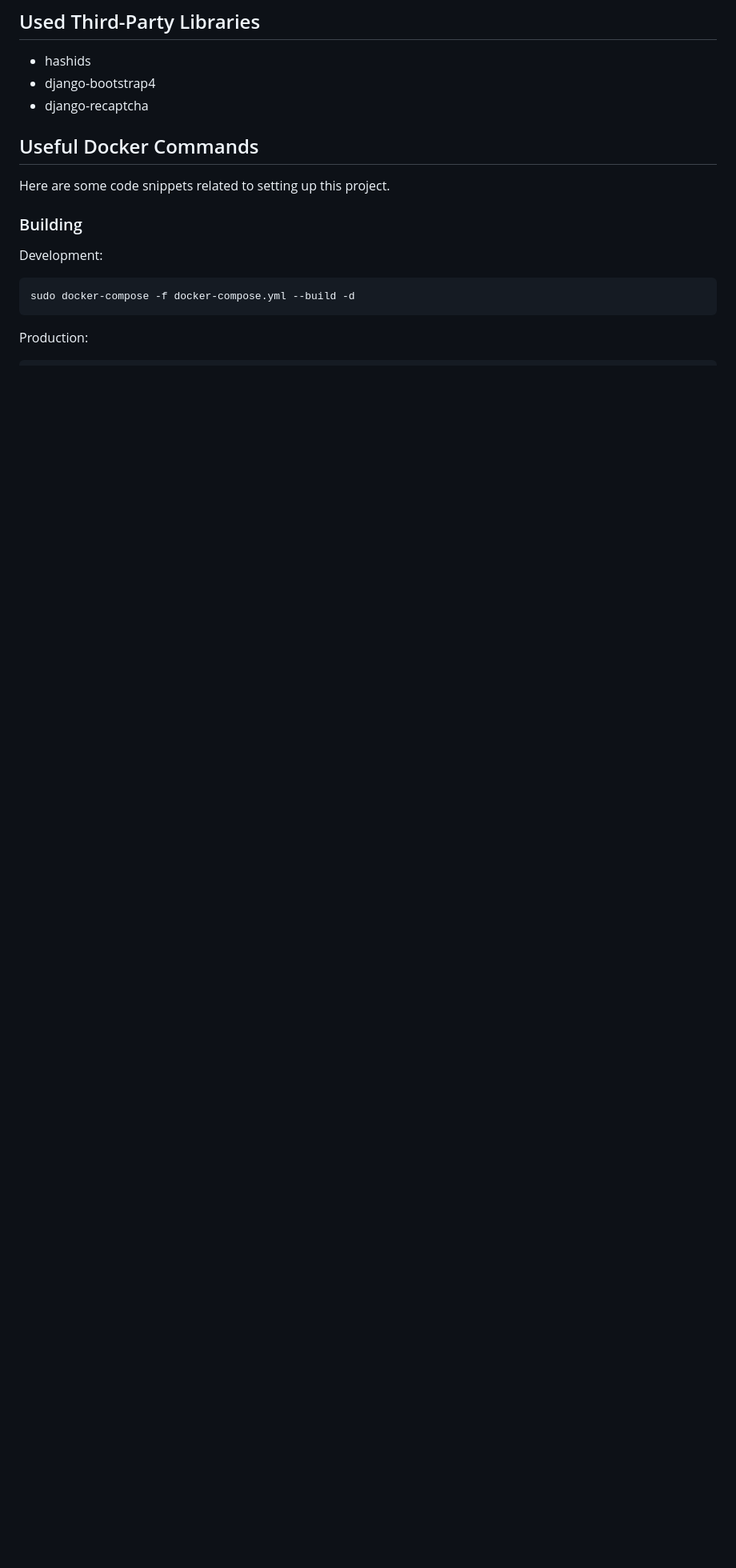
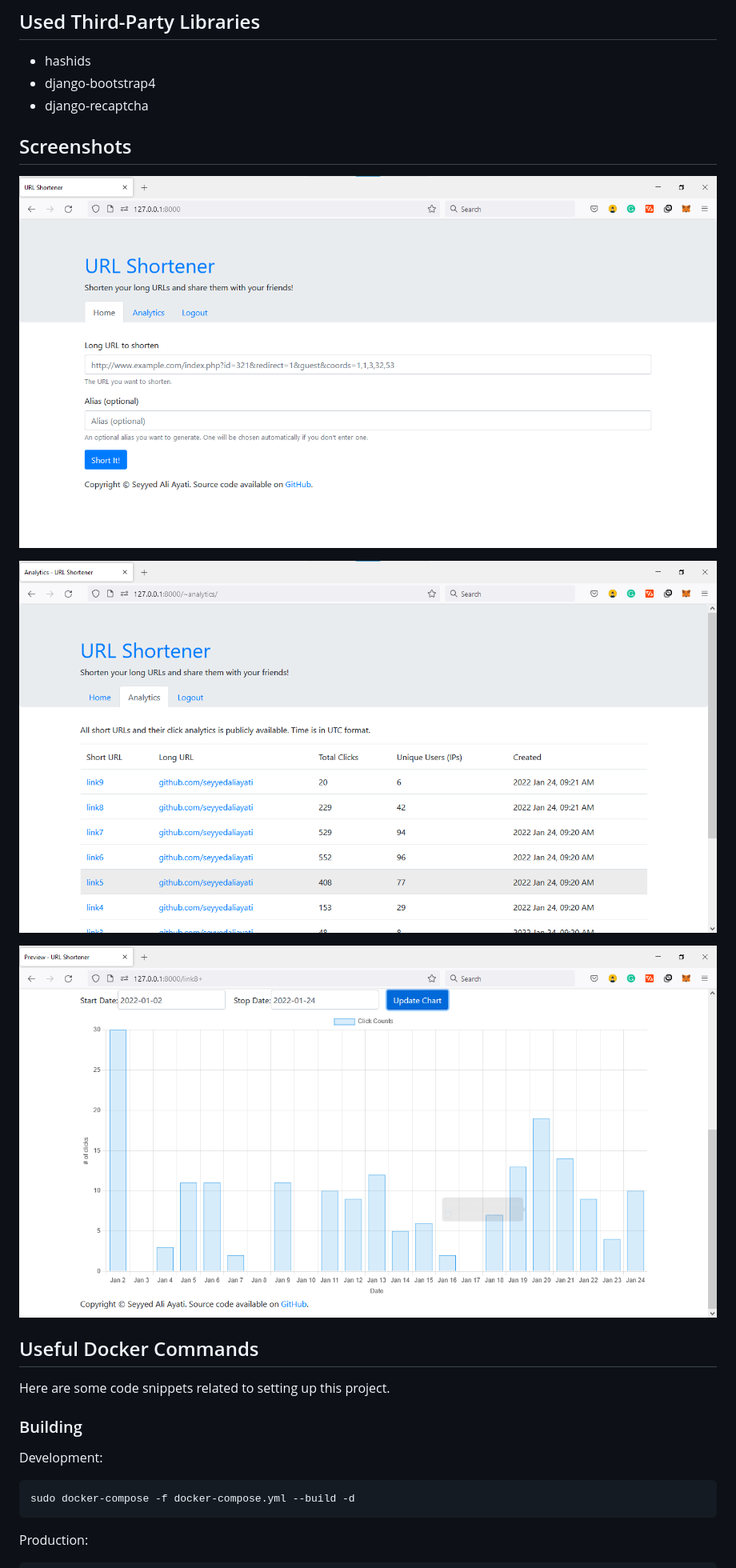
Before and after one commit to seyyedaliayati/Django-URL-Shortener, a Markdown page: README.md, the part around the change. Shown: that part at 80% size. GitHub-like rendering; pictures changed too: screenshots/analytics.png (added), screenshots/chart.png (added), screenshots/index.png (added); blank space fills up the shorter version.

Commit message:
Added Screenshots

```diff
--- a/README.md
+++ b/README.md
@@ -33,6 +33,13 @@ Since this is a demo project, I committed `.env` files. **Please never commit im
 - django-bootstrap4
 - django-recaptcha
 
+
+## Screenshots
+![Index Page](./screenshots/index.png "Index Page")
+
+![Analytics Page](./screenshots/analytics.png "Analytics Page")
+
+![Chart Page](./screenshots/chart.png "Chart Page")
 
 ## Useful Docker Commands
 Here are some code snippets related to setting up this project.
```
